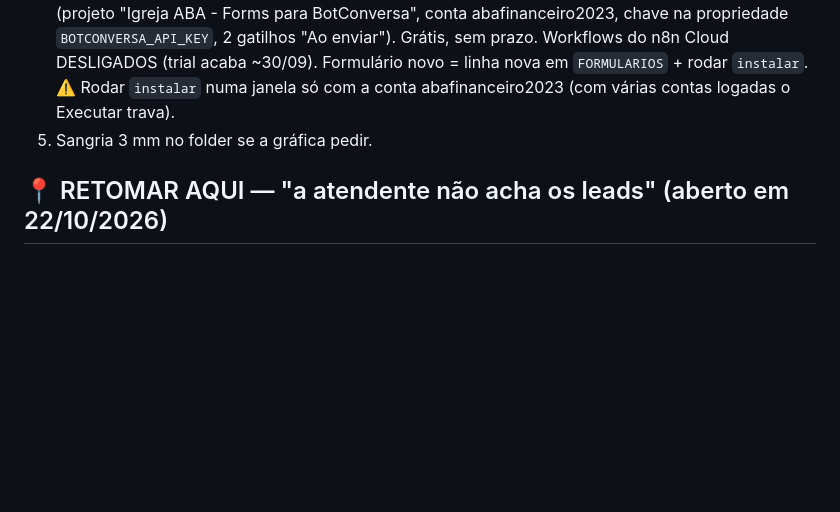
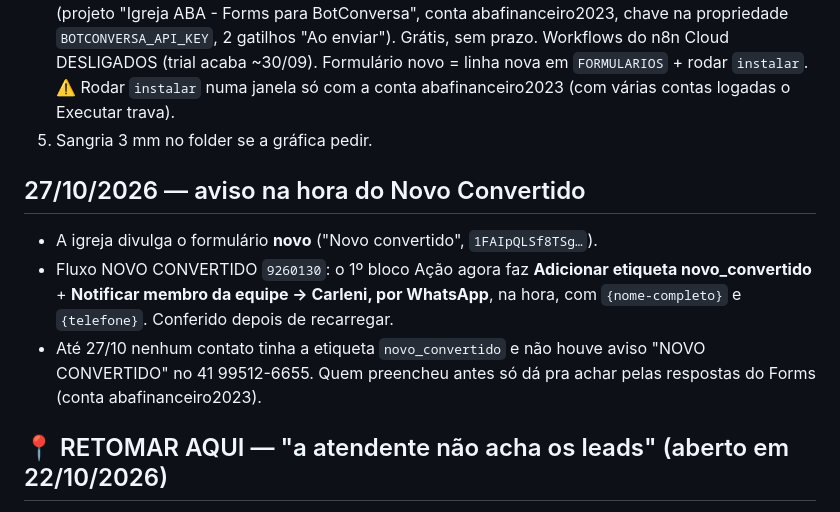
Before and after one commit to wagnertransborda/igreja-aba-automacoes, a Markdown page: README.md, the part around the change. Rendered like a GitHub page; blank space fills up the shorter version.

Commit message:
README: aviso na hora do Novo Convertido (Carleni por WhatsApp) — 27/10
Co-Authored-By: Claude Opus 5.5 <noreply@anthropic.com>

```diff
--- a/README.md
+++ b/README.md
@@ -60,6 +60,12 @@ Paleta tirada do Instagram @igrejaabacuritiba: preto `#070b0b`, petróleo `#0c35
 3. **Avisar 9 pessoas** a cada visitante: aguardando lista (nome + WhatsApp) e se é aviso para todos ou rodízio.
 4. ✅ **n8n aposentado (25/09)** — os dois Forms agora rodam no **Apps Script** `apps-script/Code.gs` (projeto "Igreja ABA - Forms para BotConversa", conta abafinanceiro2023, chave na propriedade `BOTCONVERSA_API_KEY`, 2 gatilhos "Ao enviar"). Grátis, sem prazo. Workflows do n8n Cloud DESLIGADOS (trial acaba ~30/09). Formulário novo = linha nova em `FORMULARIOS` + rodar `instalar`. ⚠️ Rodar `instalar` numa janela só com a conta abafinanceiro2023 (com várias contas logadas o Executar trava).
 5. Sangria 3 mm no folder se a gráfica pedir.
+
+## 27/10/2026 — aviso na hora do Novo Convertido
+
+- A igreja divulga o formulário **novo** ("Novo convertido", `1FAIpQLSf8TSg…`).
+- Fluxo NOVO CONVERTIDO `9260130`: o 1º bloco Ação agora faz **Adicionar etiqueta novo_convertido** + **Notificar membro da equipe → Carleni, por WhatsApp**, na hora, com `{nome-completo}` e `{telefone}`. Conferido depois de recarregar.
+- Até 27/10 nenhum contato tinha a etiqueta `novo_convertido` e não houve aviso "NOVO CONVERTIDO" no 41 99512-6655. Quem preencheu antes só dá pra achar pelas respostas do Forms (conta abafinanceiro2023).
 
 ## 📍 RETOMAR AQUI — "a atendente não acha os leads" (aberto em 22/10/2026)
 
```
